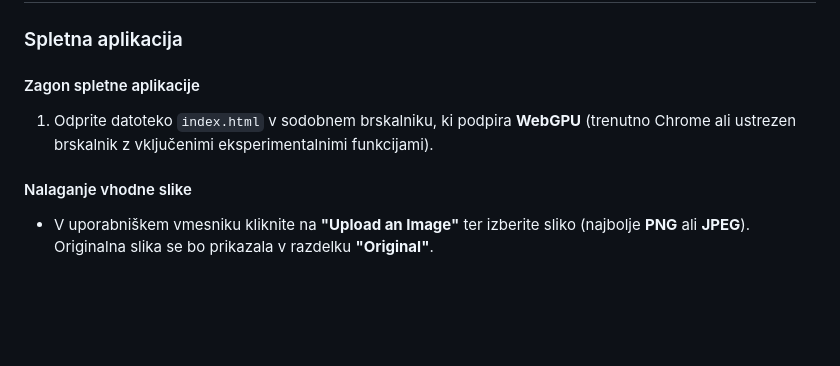
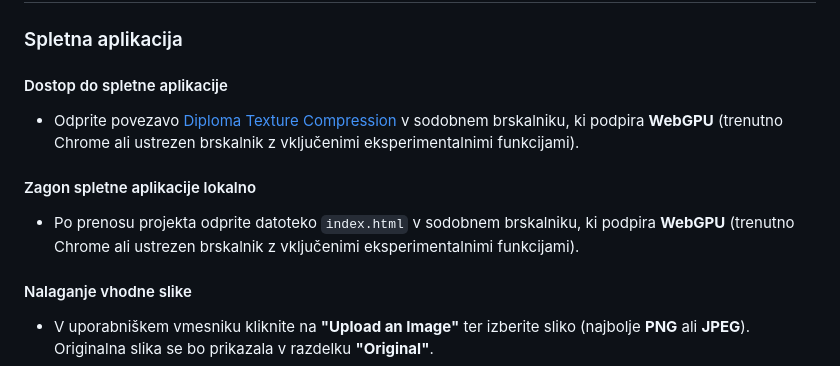
Before and after one commit to AlenCi/DiplomaTextureCompression, a Markdown page: Readme.md, the part around the change. Rendered like a GitHub page; blank space fills up the shorter version.

```diff
--- a/Readme.md
+++ b/Readme.md
@@ -18,9 +18,13 @@ Tako spletna kot tudi CMD aplikacija ponujata različne pristope k BC1 kompresij
 
 ### Spletna aplikacija
 
-#### Zagon spletne aplikacije
+#### Dostop do spletne aplikacije
 
-1. Odprite datoteko `index.html` v sodobnem brskalniku, ki podpira **WebGPU** (trenutno Chrome ali ustrezen brskalnik z vključenimi eksperimentalnimi funkcijami).
+- Odprite povezavo [Diploma Texture Compression](https://alenci.github.io/DiplomaTextureCompression/) v sodobnem brskalniku, ki podpira **WebGPU** (trenutno Chrome ali ustrezen brskalnik z vključenimi eksperimentalnimi funkcijami).
+
+#### Zagon spletne aplikacije lokalno
+
+- Po prenosu projekta odprite datoteko `index.html` v sodobnem brskalniku, ki podpira **WebGPU** (trenutno Chrome ali ustrezen brskalnik z vključenimi eksperimentalnimi funkcijami).
 
 #### Nalaganje vhodne slike
 
```
